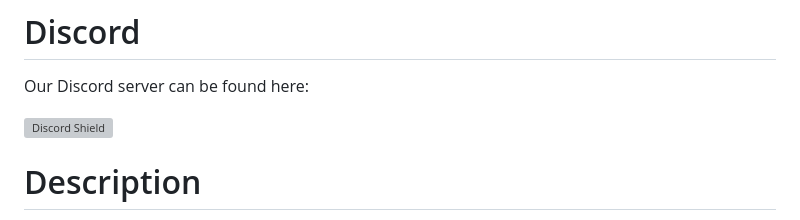
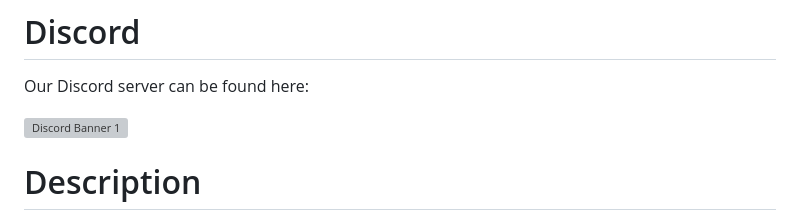
Before and after one commit to 3dfiyMyLife/Lineux-Hotswap, a Markdown page: README.md, the part around the change. Rendered like a GitHub page; grey boxes are pictures that could not be loaded.

```diff
--- a/README.md
+++ b/README.md
@@ -5,7 +5,7 @@
 # Discord
 Our Discord server can be found here:
 
-![Discord Shield](https://discordapp.com/api/guilds/[1266260887249879122]/widget.png?style=shield)
+![Discord Banner 1](https://discordapp.com/api/guilds/[1266260887249879122]/widget.png?style=banner1)
 
 # Description
 Lineux Toolchanger consist of a suite of 3 parts:
```
